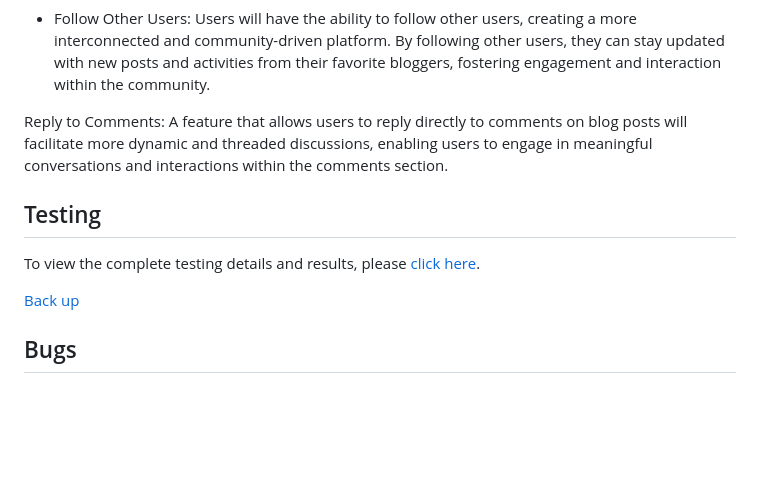
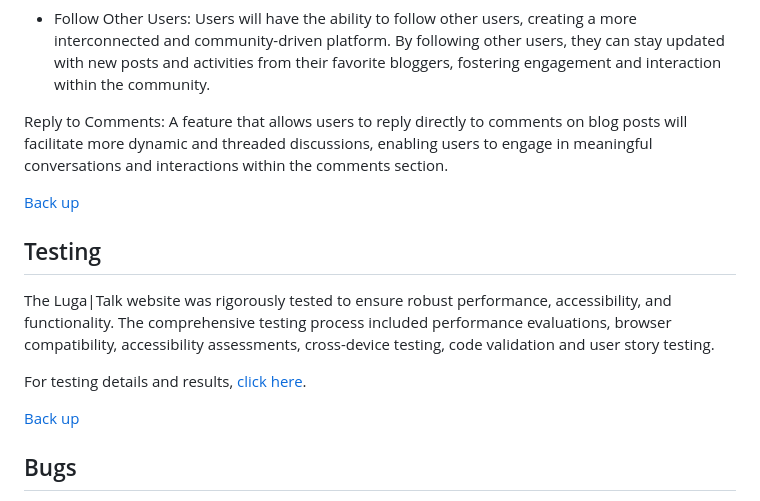
Before and after one commit to Edgarkimbugwe/luga-talk, a Markdown page: README.md, the part around the change. Rendered like a GitHub page; blank space fills up the shorter version.

Commit message:
Added content to the testing section in the readme

```diff
--- a/README.md
+++ b/README.md
@@ -365,12 +365,12 @@ As observed in the Todo list, there are still some exciting stories that are des
 
 Reply to Comments: A feature that allows users to reply directly to comments on blog posts will facilitate more dynamic and threaded discussions, enabling users to engage in meaningful conversations and interactions within the comments section.
 
+[Back up](#table-of-content)
+
 ## Testing
+The Luga|Talk website was rigorously tested to ensure robust performance, accessibility, and functionality. The comprehensive testing process included performance evaluations, browser compatibility, accessibility assessments, cross-device testing, code validation and user story testing.
 
-
-
-To view the complete testing details and results, please [click here](TESTING.md).
-
+For testing details and results, [click here](TESTING.md).
 
 [Back up](#table-of-content)
 
```
